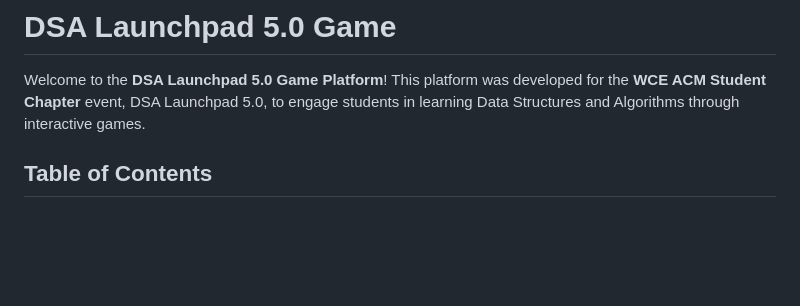
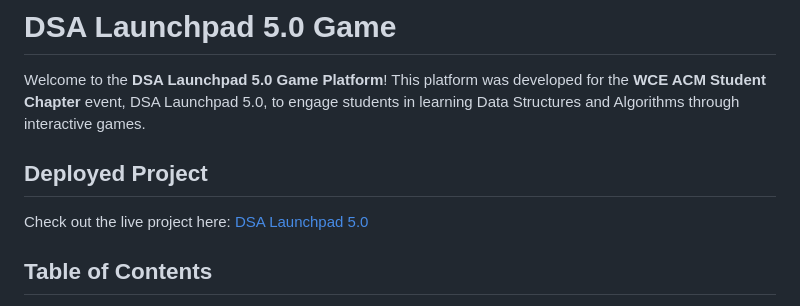
Before and after one commit to Chinmay1635/DSA-LAUNCHPAD-5.0, a Markdown page: README.md, the part around the change. Rendered like a GitHub page; blank space fills up the shorter version.

```diff
--- a/README.md
+++ b/README.md
@@ -2,6 +2,11 @@
 # DSA Launchpad 5.0 Game
 
 Welcome to the **DSA Launchpad 5.0 Game Platform**! This platform was developed for the **WCE ACM Student Chapter** event, DSA Launchpad 5.0, to engage students in learning Data Structures and Algorithms through interactive games.
+
+## Deployed Project
+
+Check out the live project here: [DSA Launchpad 5.0](https://dsa-launchpad-5.netlify.app/)
+
 
 ## Table of Contents
 - [Project Overview](#project-overview)
```
